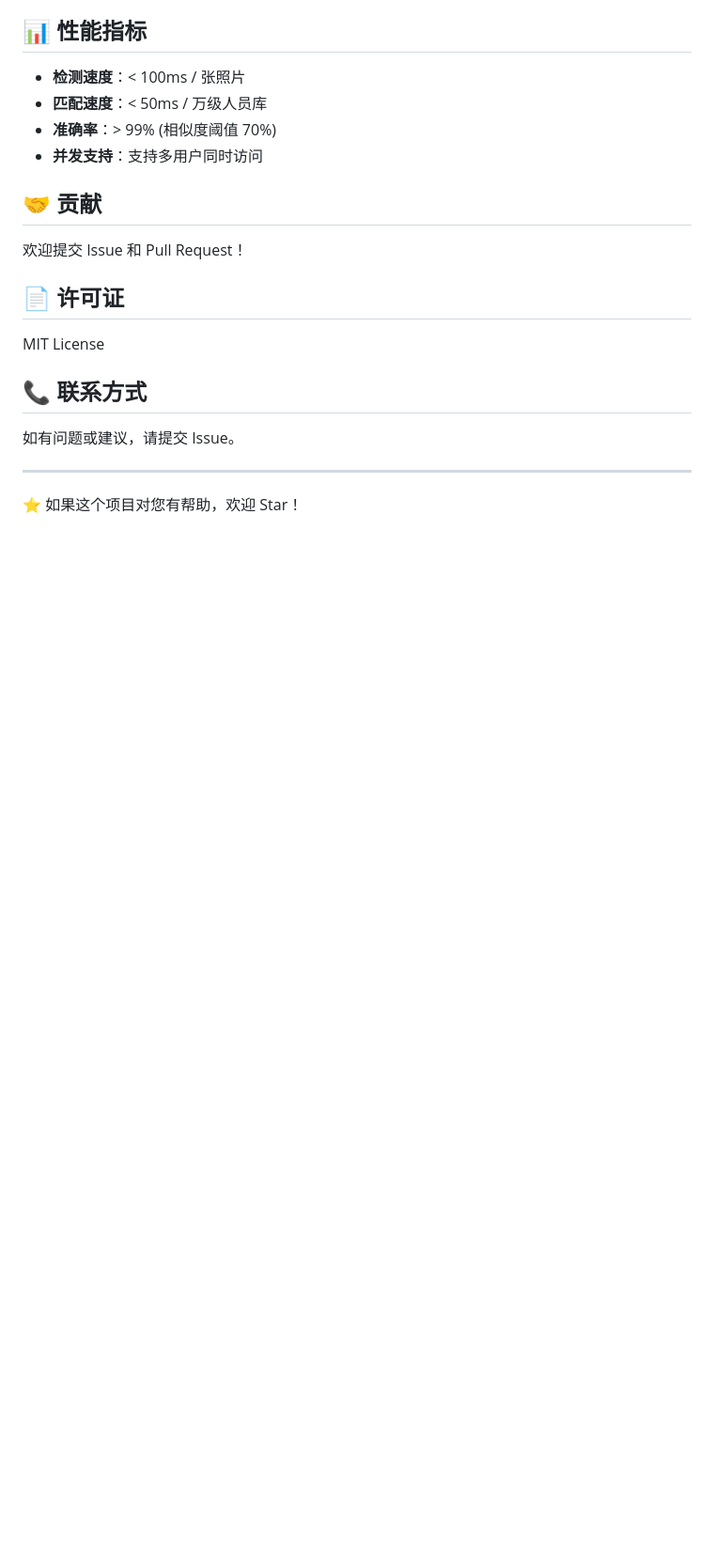
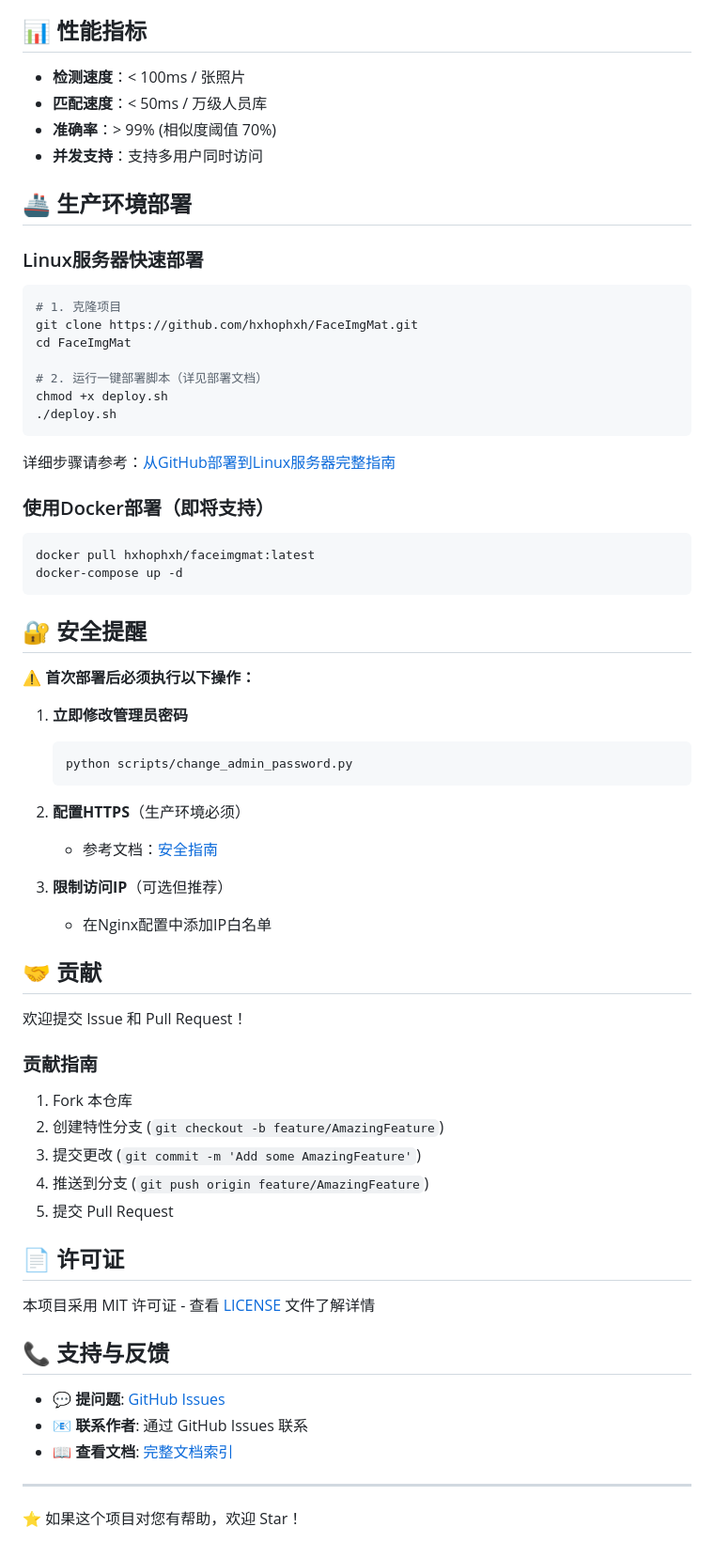
Before and after one commit to hxhophxh/FaceImgMat, a Markdown page: README.md, the part around one of its changes. Shown at 94% size. Drawn GitHub-style; blank space fills up the shorter version.

Commit message:
Enhance README: Add badges, quick links, deployment guides, and security reminders

````diff
--- a/README.md
+++ b/README.md
@@ -117,17 +154,65 @@ FaceImgMat/
 - **准确率**：> 99% (相似度阈值 70%)
 - **并发支持**：支持多用户同时访问
 
+## 🚢 生产环境部署
+
+### Linux服务器快速部署
+
+```bash
+# 1. 克隆项目
+git clone https://github.com/hxhophxh/FaceImgMat.git
+cd FaceImgMat
+
+# 2. 运行一键部署脚本（详见部署文档）
+chmod +x deploy.sh
+./deploy.sh
+```
+
+详细步骤请参考：[从GitHub部署到Linux服务器完整指南](docs/GITHUB-TO-LINUX-DEPLOYMENT.md)
+
+### 使用Docker部署（即将支持）
+
+```bash
+docker pull hxhophxh/faceimgmat:latest
+docker-compose up -d
+```
+
+## 🔐 安全提醒
+
+⚠️ **首次部署后必须执行以下操作：**
+
+1. **立即修改管理员密码**
+   ```bash
+   python scripts/change_admin_password.py
+   ```
+
+2. **配置HTTPS**（生产环境必须）
+   - 参考文档：[安全指南](docs/SECURITY.md)
+
+3. **限制访问IP**（可选但推荐）
+   - 在Nginx配置中添加IP白名单
+
 ## 🤝 贡献
 
 欢迎提交 Issue 和 Pull Request！
 
+### 贡献指南
+
+1. Fork 本仓库
+2. 创建特性分支 (`git checkout -b feature/AmazingFeature`)
+3. 提交更改 (`git commit -m 'Add some AmazingFeature'`)
+4. 推送到分支 (`git push origin feature/AmazingFeature`)
+5. 提交 Pull Request
+
 ## 📄 许可证
 
-MIT License
+本项目采用 MIT 许可证 - 查看 [LICENSE](LICENSE) 文件了解详情
 
-## 📞 联系方式
+## 📞 支持与反馈
 
-如有问题或建议，请提交 Issue。
+- 💬 **提问题**: [GitHub Issues](https://github.com/hxhophxh/FaceImgMat/issues)
+- 📧 **联系作者**: 通过 GitHub Issues 联系
+- 📖 **查看文档**: [完整文档索引](docs/INDEX.md)
 
 ---
 
````
Also changed, not shown: other parts of README.md (+41 -4 lines).
